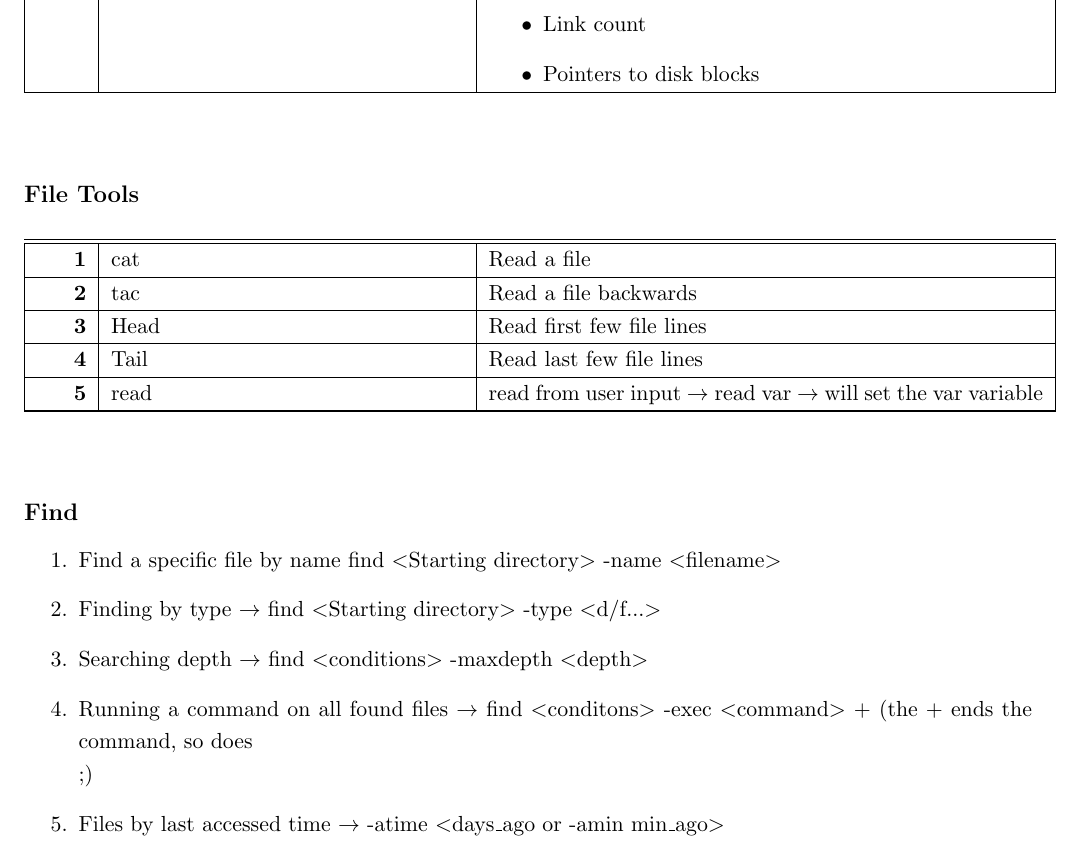
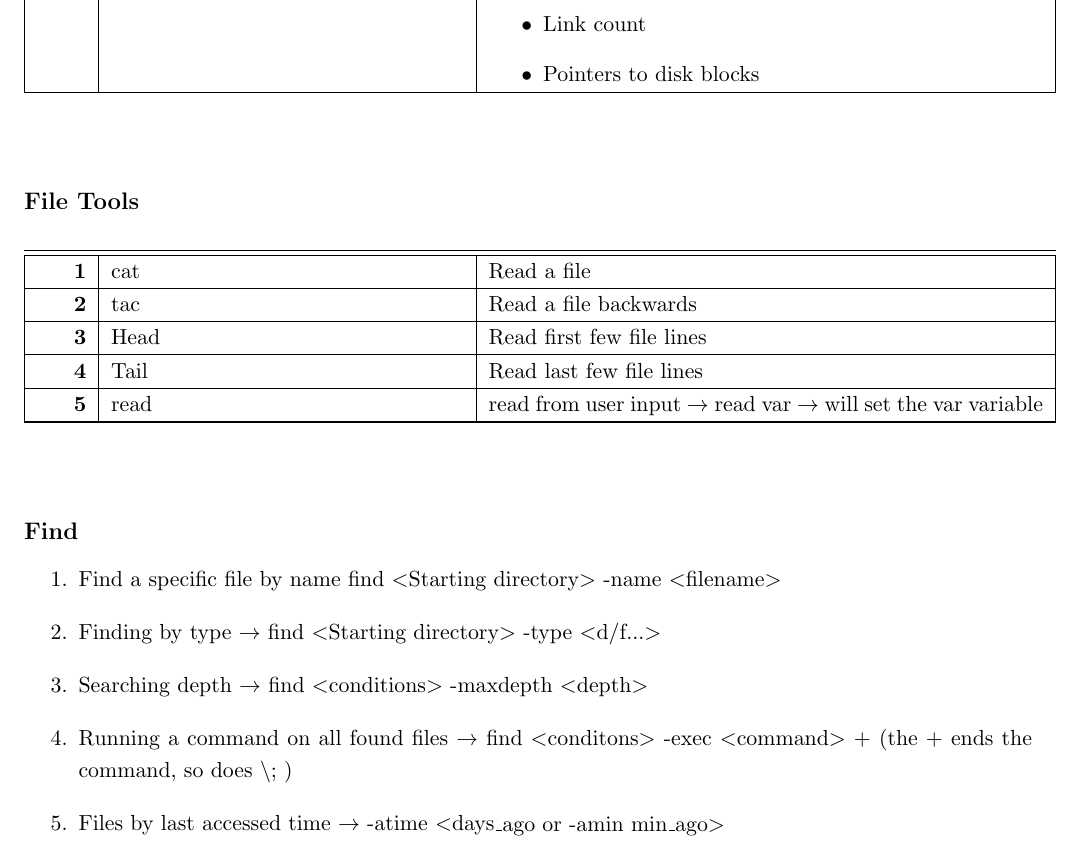
Before and after one commit to snhobbs/LinuxTips, a LaTeX document (linuxAdmin.tex, which reads notes.cls): part of page 10 of 27, cut so that both start at the same text. Compiled offline with pdfLaTeX.

Commit message:
post int 1

```diff
--- a/linuxAdmin.tex
+++ b/linuxAdmin.tex
@@ -249,7 +251,7 @@
 			\item Find a specific file by name find \opt{Starting directory} -name \opt{filename}
 			\item Finding by type \ra find \opt{Starting directory} -type \opt{d/f...}
 			\item Searching depth \ra find \opt{conditions} -maxdepth \opt{depth}
-			\item Running a command on all found files \ra find \opt{conditons} -exec \opt{command} + (the + ends the command, so does \\;)
+			\item Running a command on all found files \ra find \opt{conditons} -exec \opt{command} + (the + ends the command, so does $\backslash$; )
 			\item Files by last accessed time \ra -atime \opt{days\_ago or -amin min\_ago}
 			\begin{enumerate}
 				\item a \ra accessed, m \ra modified, c \ra changed
--- a/notes.cls
+++ b/notes.cls
@@ -24,6 +24,13 @@
 
 \usepackage{longtable}
 \settocdepth{subsection}
+
+% ****************************************
+%\makepagestyle{pageEscape}
+\copypagestyle{heading}{pageEscape}
+%\makeevenfoot{pageEscape}{}{}{}
+%\makeoddfoot{pageEscape}{}{}{}
+
 
 \usepackage{xcolor}%
 \definecolor{darkblue}{RGB}{0,0,150}
```
Also changed, not shown: linuxAdmin.pdf, linuxAdmin.tex (2 more changed lines).
